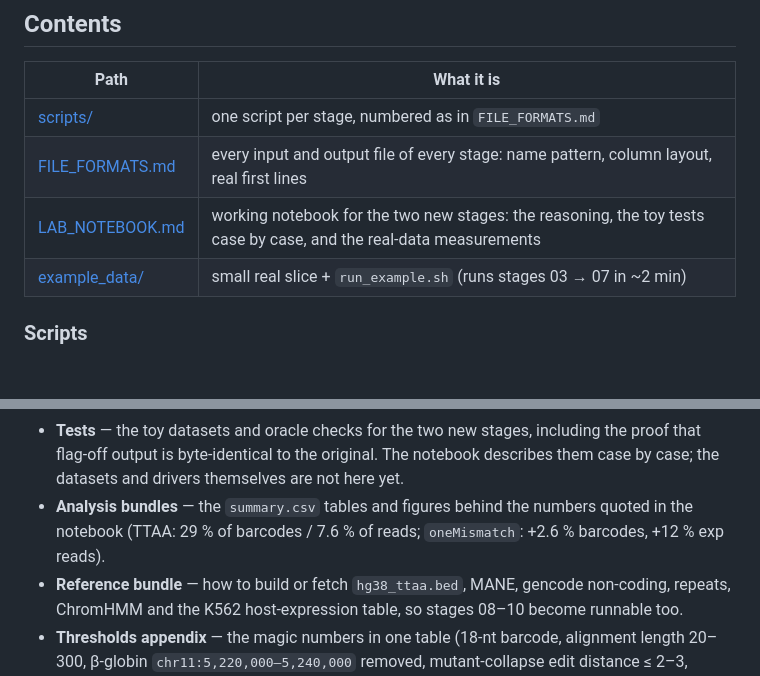
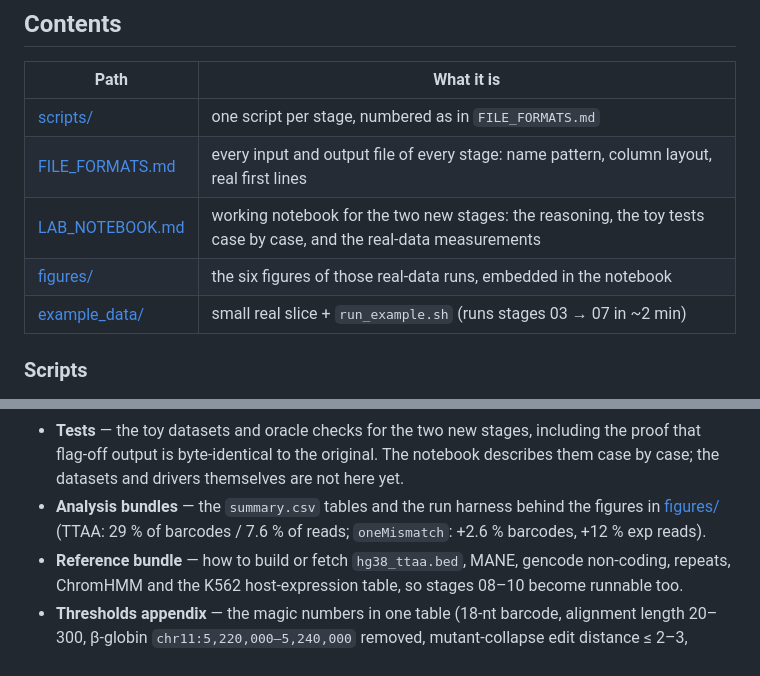
Before and after one commit to ArtyomTyukaev/trip-pipeline, a Markdown page: README.md, 2 parts joined by grey strips. Rendered like a GitHub page; blank space fills up the shorter version.

```diff
--- a/README.md
+++ b/README.md
@@ -52,6 +52,7 @@ RAW PAIRED-END FASTQ   (R1 = UMI + primer + barcode, R2 = genomic DNA / transcri
 | [scripts/](scripts/) | one script per stage, numbered as in `FILE_FORMATS.md` |
 | [FILE_FORMATS.md](FILE_FORMATS.md) | every input and output file of every stage: name pattern, column layout, real first lines |
 | [LAB_NOTEBOOK.md](LAB_NOTEBOOK.md) | working notebook for the two new stages: the reasoning, the toy tests case by case, and the real-data measurements |
+| [figures/](figures/) | the six figures of those real-data runs, embedded in the notebook |
 | [example_data/](example_data/) | small real slice + `run_example.sh` (runs stages 03 → 07 in ~2 min) |
 
 ### Scripts
@@ -136,8 +137,9 @@ two new stages, and a runnable example. Still to add:
 - **Tests** — the toy datasets and oracle checks for the two new stages, including the proof
   that flag-off output is byte-identical to the original. The notebook describes them case by
   case; the datasets and drivers themselves are not here yet.
-- **Analysis bundles** — the `summary.csv` tables and figures behind the numbers quoted in the
-  notebook (TTAA: 29 % of barcodes / 7.6 % of reads; `oneMismatch`: +2.6 % barcodes, +12 % exp reads).
+- **Analysis bundles** — the `summary.csv` tables and the run harness behind the figures in
+  [figures/](figures/) (TTAA: 29 % of barcodes / 7.6 % of reads; `oneMismatch`: +2.6 % barcodes,
+  +12 % exp reads).
 - **Reference bundle** — how to build or fetch `hg38_ttaa.bed`, MANE, gencode non-coding,
   repeats, ChromHMM and the K562 host-expression table, so stages 08–10 become runnable too.
 - **Thresholds appendix** — the magic numbers in one table (18-nt barcode, alignment length
```
Also changed, not shown: LAB_NOTEBOOK.md (+14 -8 lines), figures/README.md (added, +25 -0 lines), figures/mm_fig1_pct_gain.png (added), figures/mm_fig2_totals.png (added), figures/mm_fig3_scatter_exp.png (added), figures/ttaa_fig1_pct_dropped.png (added), figures/ttaa_fig2_barcodes_vs_reads.png (added), figures/ttaa_fig3_totals.png (added).
